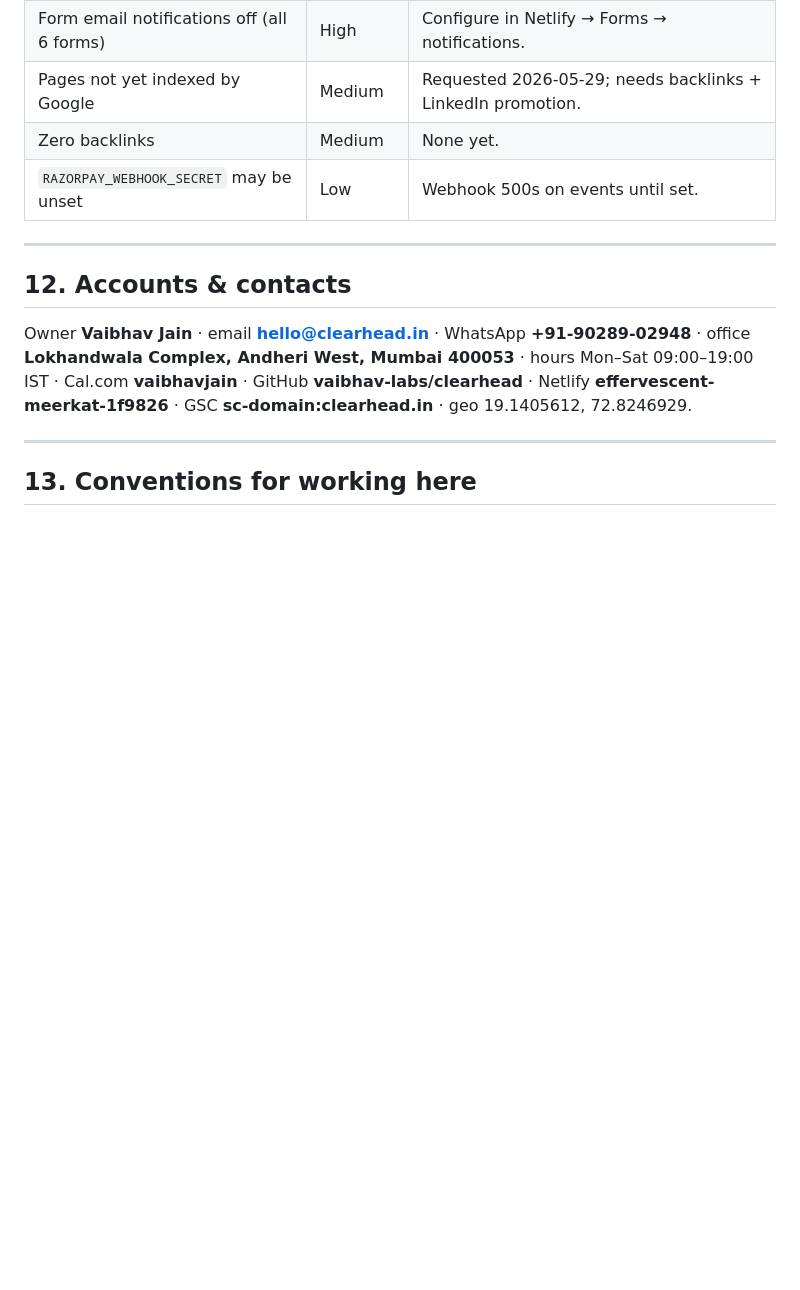
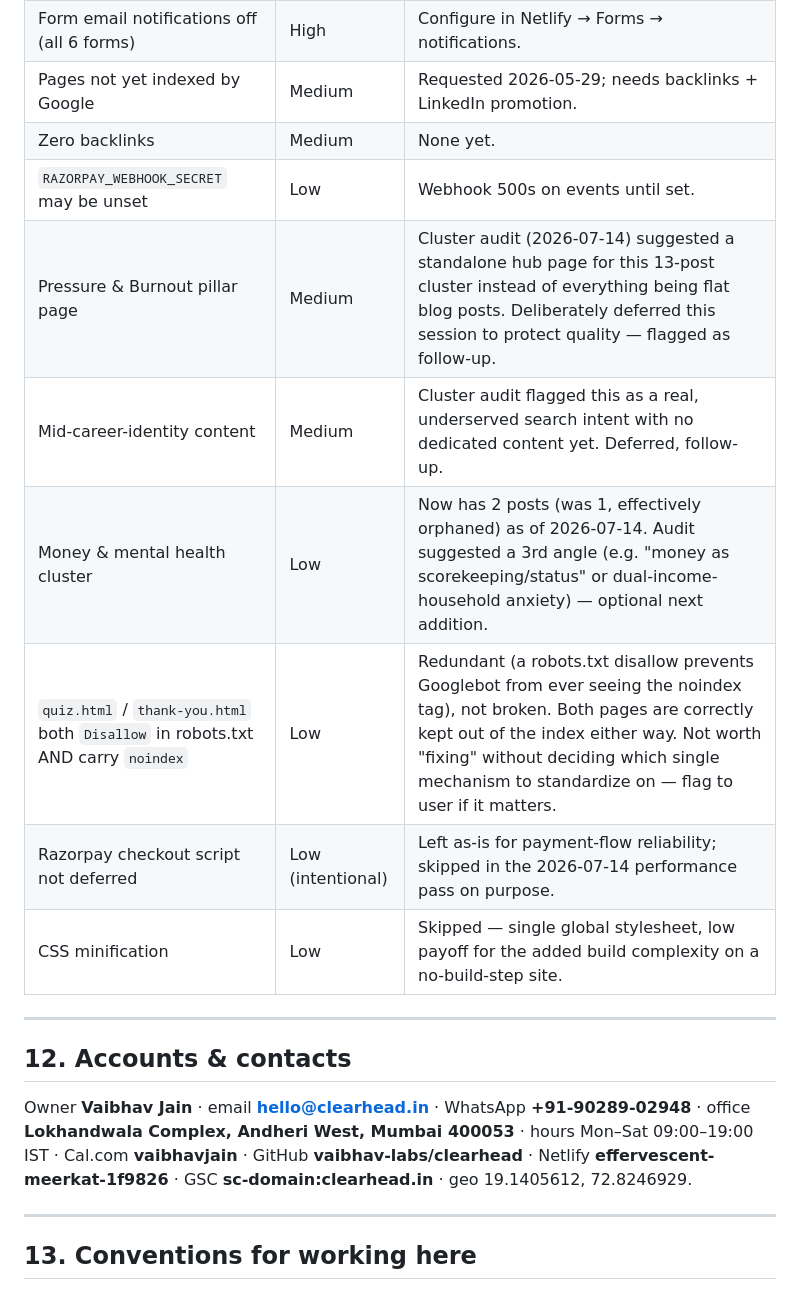
Before and after one commit to vaibhav-labs/clearhead, a Markdown page: KNOWLEDGE_MAP.md, the part around one of its changes. Drawn GitHub-style; blank space fills up the shorter version.

```diff
--- a/KNOWLEDGE_MAP.md
+++ b/KNOWLEDGE_MAP.md
@@ -162,6 +162,12 @@ npx netlify dev          # local run incl. functions (reads .env)
 | Pages not yet indexed by Google | Medium | Requested 2026-05-29; needs backlinks + LinkedIn promotion. |
 | Zero backlinks | Medium | None yet. |
 | `RAZORPAY_WEBHOOK_SECRET` may be unset | Low | Webhook 500s on events until set. |
+| Pressure & Burnout pillar page | Medium | Cluster audit (2026-07-14) suggested a standalone hub page for this 13-post cluster instead of everything being flat blog posts. Deliberately deferred this session to protect quality — flagged as follow-up. |
+| Mid-career-identity content | Medium | Cluster audit flagged this as a real, underserved search intent with no dedicated content yet. Deferred, follow-up. |
+| Money & mental health cluster | Low | Now has 2 posts (was 1, effectively orphaned) as of 2026-07-14. Audit suggested a 3rd angle (e.g. "money as scorekeeping/status" or dual-income-household anxiety) — optional next addition. |
+| `quiz.html` / `thank-you.html` both `Disallow` in robots.txt AND carry `noindex` | Low | Redundant (a robots.txt disallow prevents Googlebot from ever seeing the noindex tag), not broken. Both pages are correctly kept out of the index either way. Not worth "fixing" without deciding which single mechanism to standardize on — flag to user if it matters. |
+| Razorpay checkout script not deferred | Low (intentional) | Left as-is for payment-flow reliability; skipped in the 2026-07-14 performance pass on purpose. |
+| CSS minification | Low | Skipped — single global stylesheet, low payoff for the added build complexity on a no-build-step site. |
 
 ---
 
```
Also changed, not shown: other parts of KNOWLEDGE_MAP.md (+27 -27 lines).
